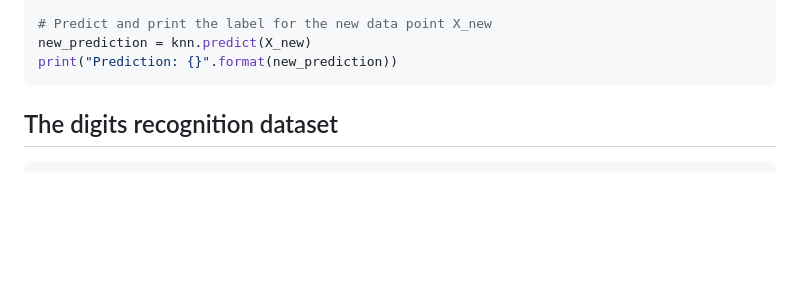
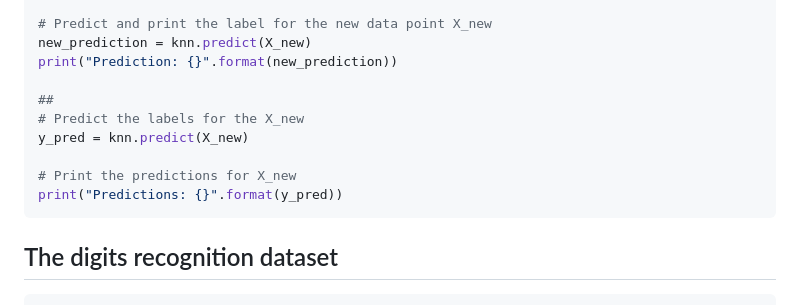
Before and after one commit to nabinno/dojo, a Markdown page: datacamp/supervised_learning_with_scikit-learn.md, the part around one of its changes. Drawn GitHub-style; blank space fills up the shorter version.

Commit message:
DataCamp - Submit "Supervised Learning with scikit-learn" - 1 - k-Nearest Neighbors: Predict.

````diff
--- a/datacamp/supervised_learning_with_scikit-learn.md
+++ b/datacamp/supervised_learning_with_scikit-learn.md
@@ -95,6 +96,13 @@ y_pred = knn.predict(X)
 # Predict and print the label for the new data point X_new
 new_prediction = knn.predict(X_new)
 print("Prediction: {}".format(new_prediction))
+
+##
+# Predict the labels for the X_new
+y_pred = knn.predict(X_new)
+
+# Print the predictions for X_new
+print("Predictions: {}".format(y_pred))
 ```
 
 ## The digits recognition dataset
````
Also changed, not shown: other parts of datacamp/supervised_learning_with_scikit-learn.md (+1 -0 lines).
